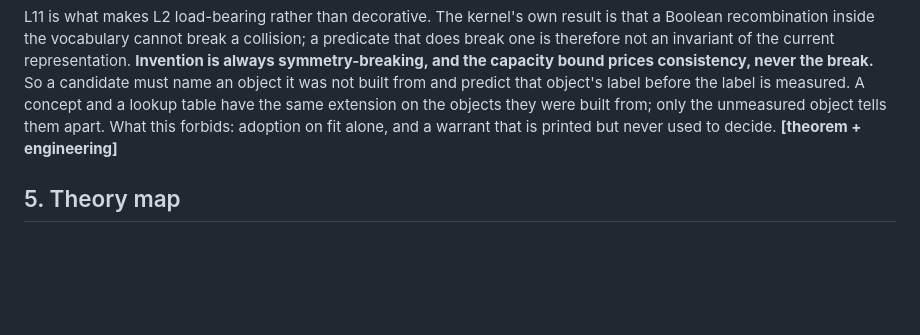
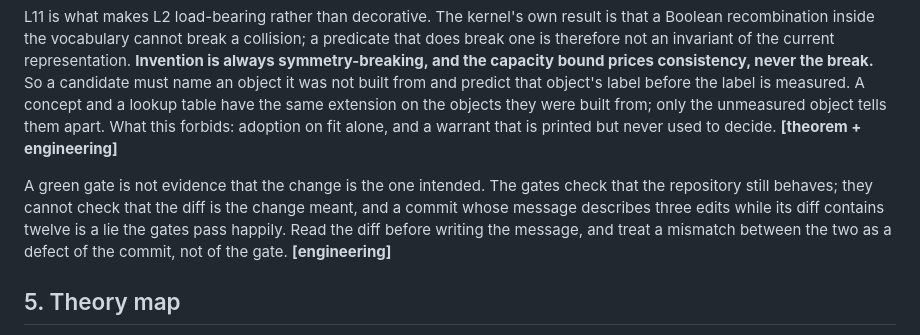
Before and after one commit to ghwinter/metaform, a Markdown page: CHARTER.md, the part around the change. GitHub-like rendering; blank space fills up the shorter version.

Commit message:
docs(charter): a green gate does not prove the diff is the change intended
Written after a commit whose message described three edits and whose diff contained twelve, and which the gates passed without complaint. The gates check that the repository still behaves; they cannot check that the change is the one meant. The rule is to read the diff before writing the message and to treat a mismatch as a defect of the commit, not of the gate.

```diff
--- a/CHARTER.md
+++ b/CHARTER.md
@@ -438,6 +438,11 @@ predict that object's label before the label is measured. A concept and a lookup
 extension on the objects they were built from; only the unmeasured object tells them apart. What this
 forbids: adoption on fit alone, and a warrant that is printed but never used to decide. **[theorem + engineering]**
 
+A green gate is not evidence that the change is the one intended. The gates check that the repository still
+behaves; they cannot check that the diff is the change meant, and a commit whose message describes three
+edits while its diff contains twelve is a lie the gates pass happily. Read the diff before writing the
+message, and treat a mismatch between the two as a defect of the commit, not of the gate. **[engineering]**
+
 ## 5. Theory map
 
 One sentence first: **the contribution is not an algorithm, it is the trigger conditions and the typing
```
Also changed, not shown: CHARTER.zh.md (+2 -0 lines).
